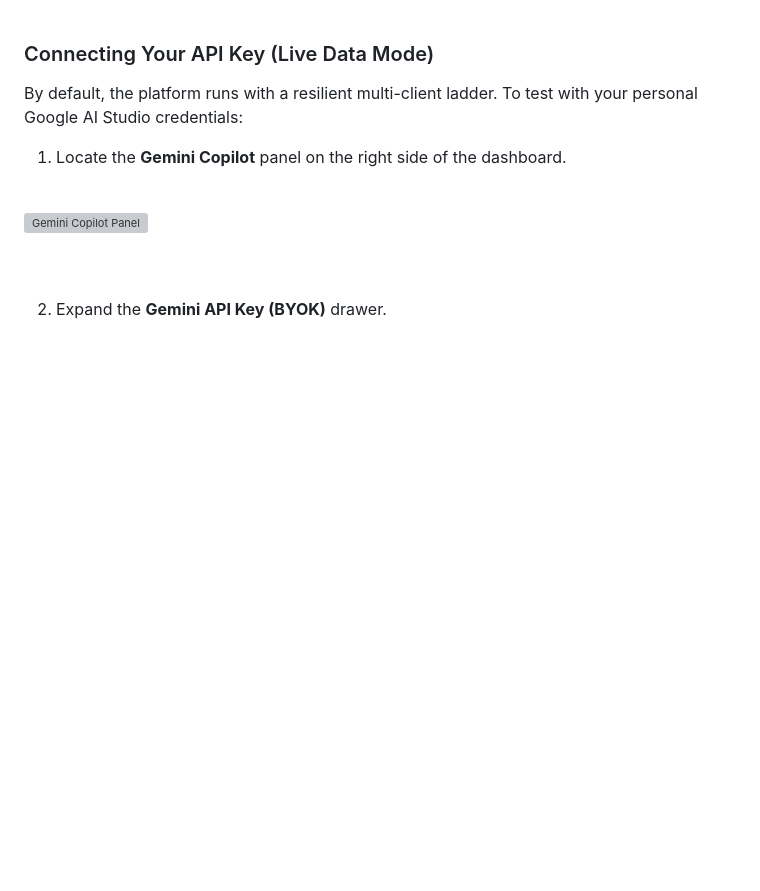
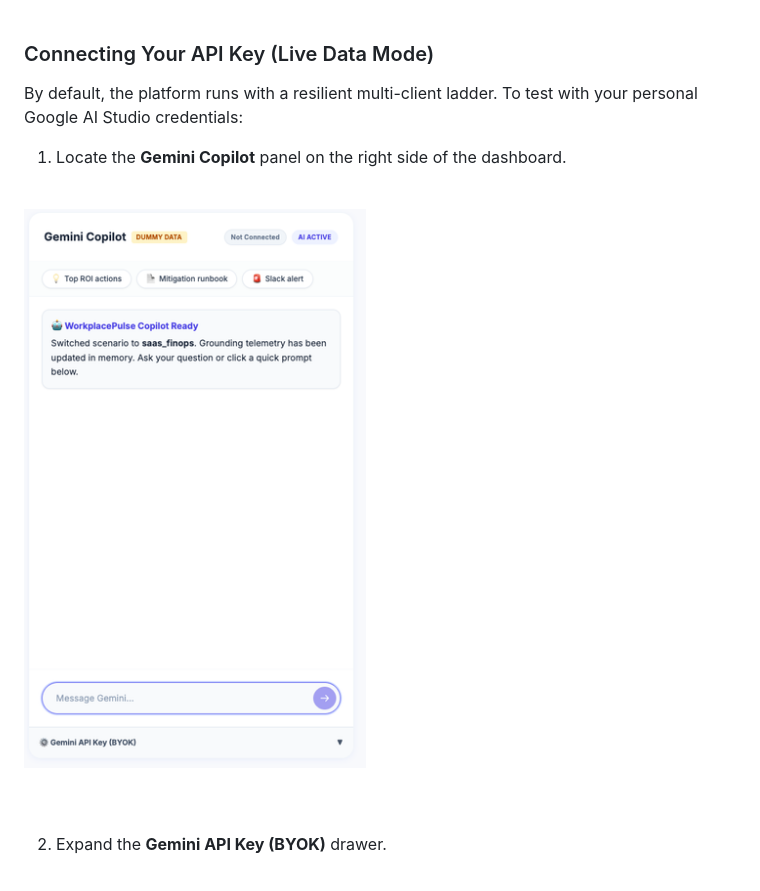
Before and after one commit to GitPhantom700/workplace_pulse, a Markdown page: USER_GUIDE.md, the part around the change. Drawn GitHub-style; pictures changed too: assets/screenshots/gemini-copilot-panel-v2.png (added); blank space fills up the shorter version; grey boxes are pictures that could not be loaded.

```diff
--- a/USER_GUIDE.md
+++ b/USER_GUIDE.md
@@ -219,7 +219,7 @@ By default, the platform runs with a resilient multi-client ladder. To test with
 
 <br>
 
-![Gemini Copilot Panel](./assets/screenshots/gemini-copilot-panel.png)
+![Gemini Copilot Panel](./assets/screenshots/gemini-copilot-panel-v2.png)
 
 <br>
 <br>
```
